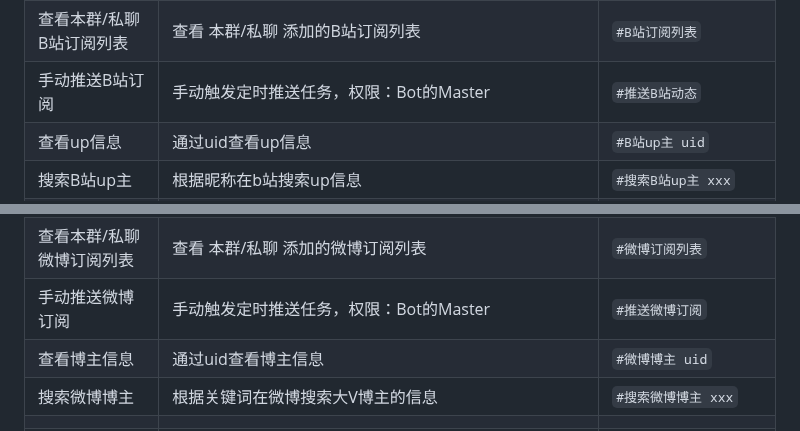
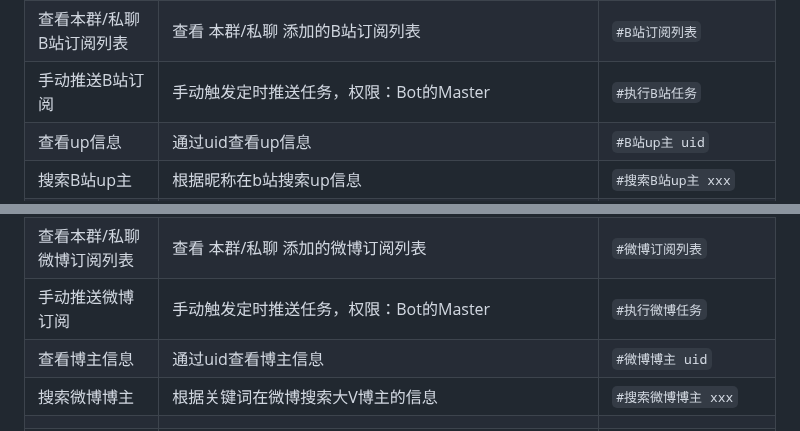
Before and after one commit to snowtafir/yuki-plugin, a Markdown page: README.md, 2 parts joined by grey strips. Drawn GitHub-style; folded sections open.

```diff
--- a/README.md
+++ b/README.md
@@ -113,7 +113,7 @@ https://m.weibo.cn/u/7643376782 # 7643376782 为崩坏星穹铁道博主uid
 | 取消B站推送 | 删除对应up的B站对应类型的动态推送，权限：Master，可选分类：直播、视频、图文、文章，不加分类则默认全部 | `#取消B站推送uid` `#取消B站图文推送uid` |
 | 查看B站订阅列表 | 查看本Bot所有的B站订阅列表，权限：Bot的Master | `#B站全部订阅列表` |
 | 查看本群/私聊B站订阅列表 | 查看 本群/私聊 添加的B站订阅列表 | `#B站订阅列表` |
-| 手动推送B站订阅 | 手动触发定时推送任务，权限：Bot的Master | `#推送B站动态` |
+| 手动推送B站订阅 | 手动触发定时推送任务，权限：Bot的Master | `#执行B站任务` |
 | 查看up信息 | 通过uid查看up信息 | `#B站up主 uid` |
 | 搜索B站up主 | 根据昵称在b站搜索up信息 | `#搜索B站up主 xxx` |
 | 扫码B站登录 | app扫码获取登录ck | `#扫码B站登录` |
@@ -129,7 +129,7 @@ https://m.weibo.cn/u/7643376782 # 7643376782 为崩坏星穹铁道博主uid
 | 取消微博推送 | 删除对应博主的微博对应类型的动态推送，权限：Master，可选分类：视频、图文、文章，不加分类则默认全部 | `#取消微博推送uid` `#取消B站图文推送uid` |
 | 查看微博订阅列表 | 查看本Bot所有的B站订阅列表，权限：Bot的Master | `#微博全部订阅列表` |
 | 查看本群/私聊微博订阅列表 | 查看 本群/私聊 添加的微博订阅列表 | `#微博订阅列表` |
-| 手动推送微博订阅 | 手动触发定时推送任务，权限：Bot的Master | `#推送微博订阅` |
+| 手动推送微博订阅 | 手动触发定时推送任务，权限：Bot的Master | `#执行微博任务` |
 | 查看博主信息 | 通过uid查看博主信息 | `#微博博主 uid` |
 | 搜索微博博主 | 根据关键词在微博搜索大V博主的信息 | `#搜索微博博主 xxx` |
 ||||
```
Also changed, not shown: resources/img/readme/mini-help.jpg, 3 other files.
